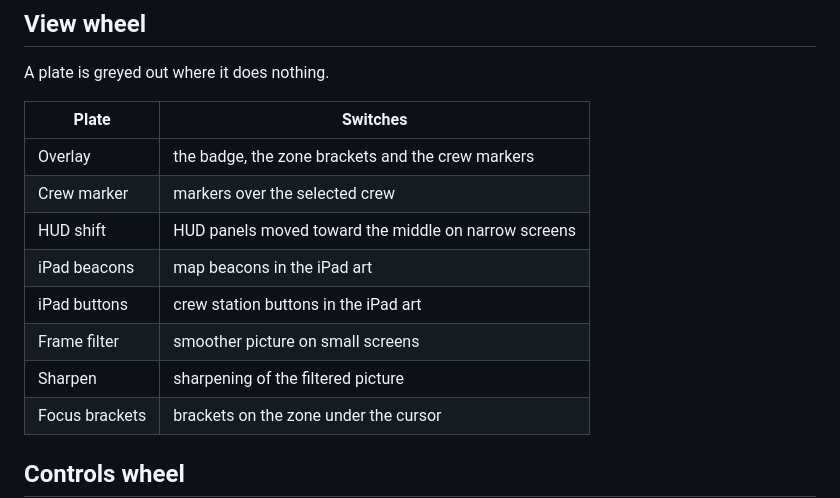
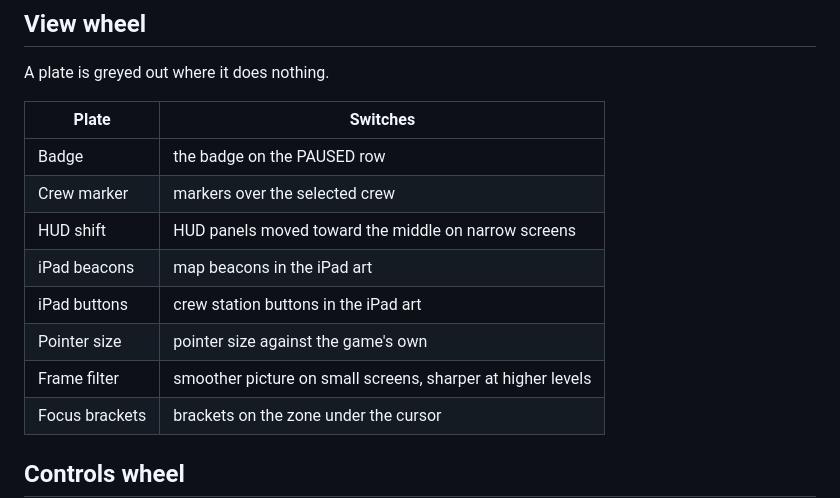
Before and after one commit to mxmgorin/ftlhelm, a Markdown page: docs/CONTROLS.md, the part around the change. Drawn GitHub-style.

```diff
--- a/docs/CONTROLS.md
+++ b/docs/CONTROLS.md
@@ -105,13 +105,13 @@ A plate is greyed out where it does nothing.
 
 | Plate | Switches |
 | --- | --- |
-| Overlay | the badge, the zone brackets and the crew markers |
+| Badge | the badge on the PAUSED row |
 | Crew marker | markers over the selected crew |
 | HUD shift | HUD panels moved toward the middle on narrow screens |
 | iPad beacons | map beacons in the iPad art |
 | iPad buttons | crew station buttons in the iPad art |
-| Frame filter | smoother picture on small screens |
-| Sharpen | sharpening of the filtered picture |
+| Pointer size | pointer size against the game's own |
+| Frame filter | smoother picture on small screens, sharper at higher levels |
 | Focus brackets | brackets on the zone under the cursor |
 
 ## Controls wheel
```
Also changed, not shown: README.md (+1 -1 lines), docs/CONFIGURATION.md (+2 -4 lines), docs/images/wheels.png, 13 other files.
